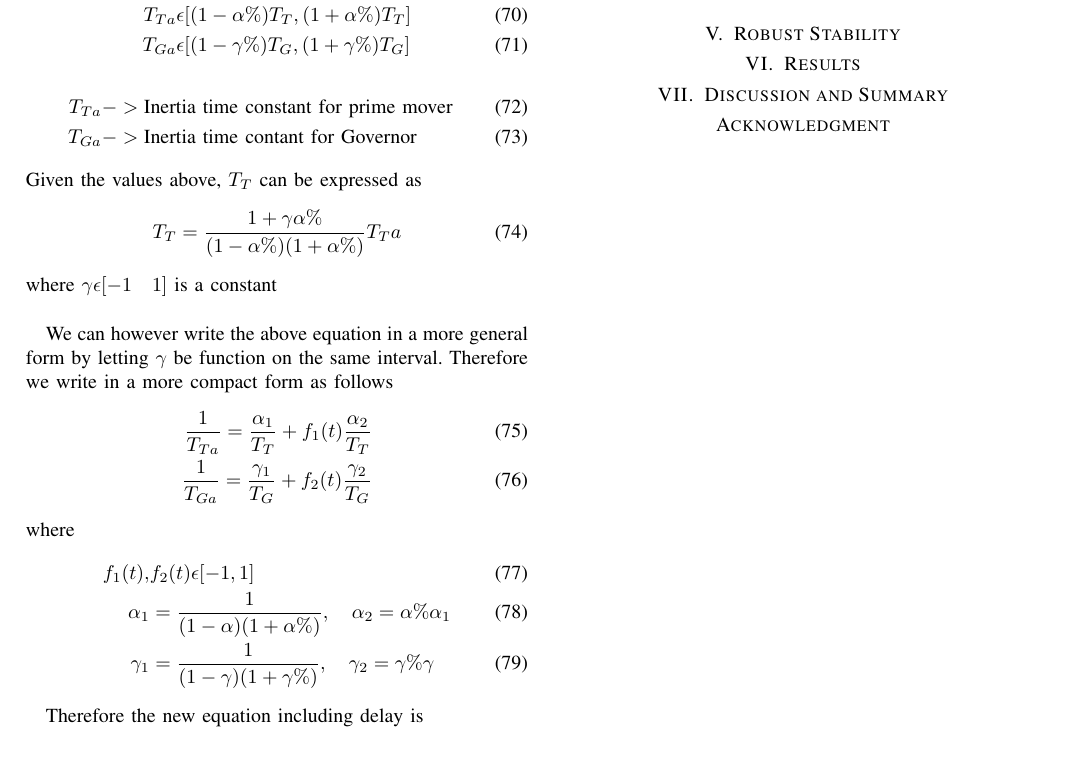
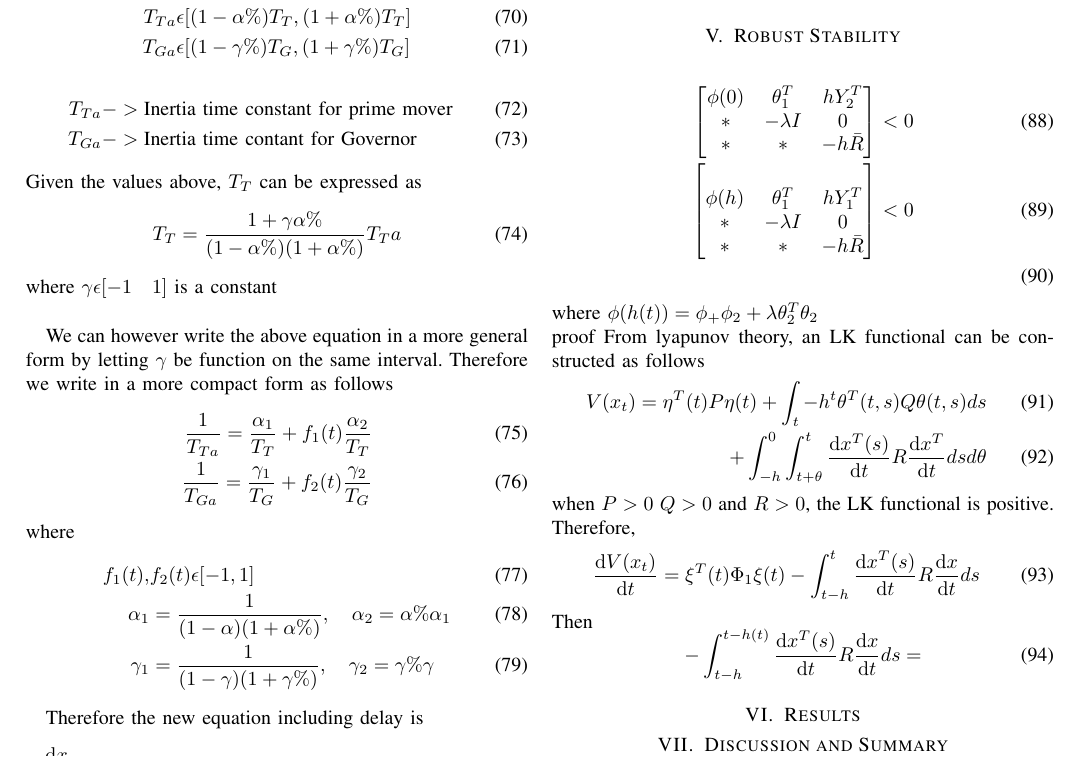
Before and after one commit to Controls-Modelling/Controls, a LaTeX paper (outline.tex): part of page 4 of 4, cut so that both start at the same text. Compiled offline with pdfLaTeX; a missing font is replaced by an installed copy or a similar font; a LaTeX package or settings file that is missing is left out.

Commit message:
Added components to tex file

```diff
--- a/outline.tex
+++ b/outline.tex
@@ -474,8 +474,34 @@ Since the parameters of the power system experience some disturbance, this is ac
  \end{flalign}
 
 \section{Robust Stability}
-
-
+  \begin{align}
+  \begin{bmatrix}
+     \phi(0)&\theta _1^T&hY_2^T\\
+     *&-\lambda I&0\\
+     *& * & -h\bar{R}
+   \end{bmatrix} < 0 \\
+  \begin{bmatrix} \\
+     \phi(h)&\theta _1^T&hY_1^T\\
+     *&-\lambda I&0\\
+     *& * & -h\bar{R}
+   \end{bmatrix} < 0 \\
+ \end{align}
+where $\phi(h(t))=\phi _+ \phi _2 + \lambda \theta _2^T \theta _2$
+\\
+proof
+From lyapunov theory, an LK functional can be constructed as follows
+\begin{align}
+  V(x_t) = \eta ^T (t)P \eta(t) + \int _t-h^t \theta ^T(t,s)Q\theta(t,s)ds  \\ +\int _{-h} ^0 \int _{t+\theta}^t\diff{x^T(s)}{t}R\diff{x^T}{t}dsd\theta
+\end{align}
+when $P>0$ $Q> 0$ and $R>0$, the LK functional is positive.
+Therefore,
+\begin{equation}
+  \diff{V(x_t)}{t}= \xi ^T (t)\Phi _1 \xi (t) - \int _{t-h}^t \diff{x^T(s)}{t}R\diff{x}{t} ds
+\end{equation}
+Then
+ \begin{equation}
+   - \int ^{t-h(t)}_{t-h}\diff{x^T(s)}{t}R\diff{x}{t}ds =
+ \end{equation}
 \section{Results}
 %Show plots of any data collected and describe with words what your plots are showing. Describe the relationship between variables and time. Remember to number all your figures.  This is the most critical part affect the technical achievement.\\
 %No picture, table, schematic, or graph should appear without a name (generally of the form Fig.1 o Table 1). %~\ref{fig:ecg} or Table~\ref{table:Exps}),
```
